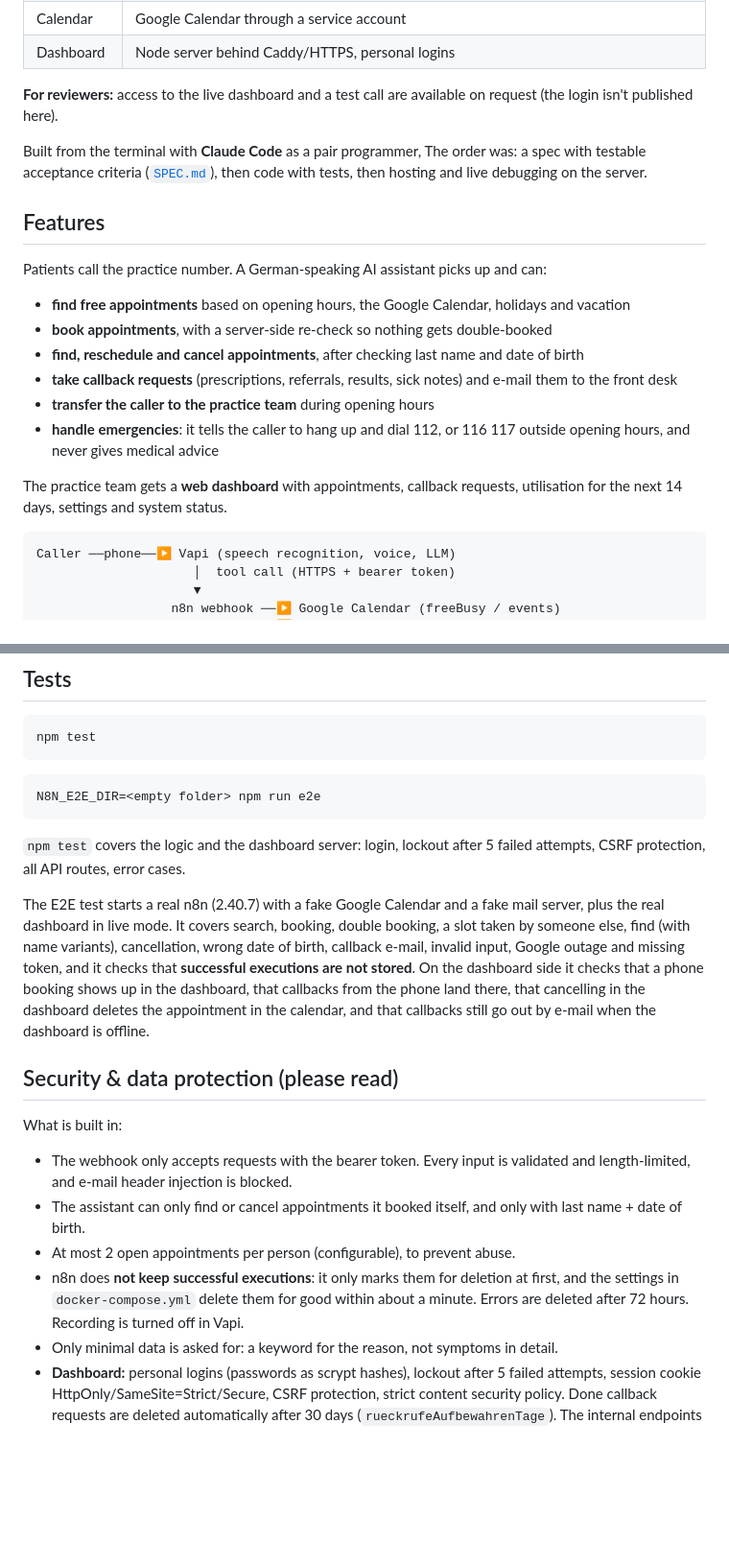
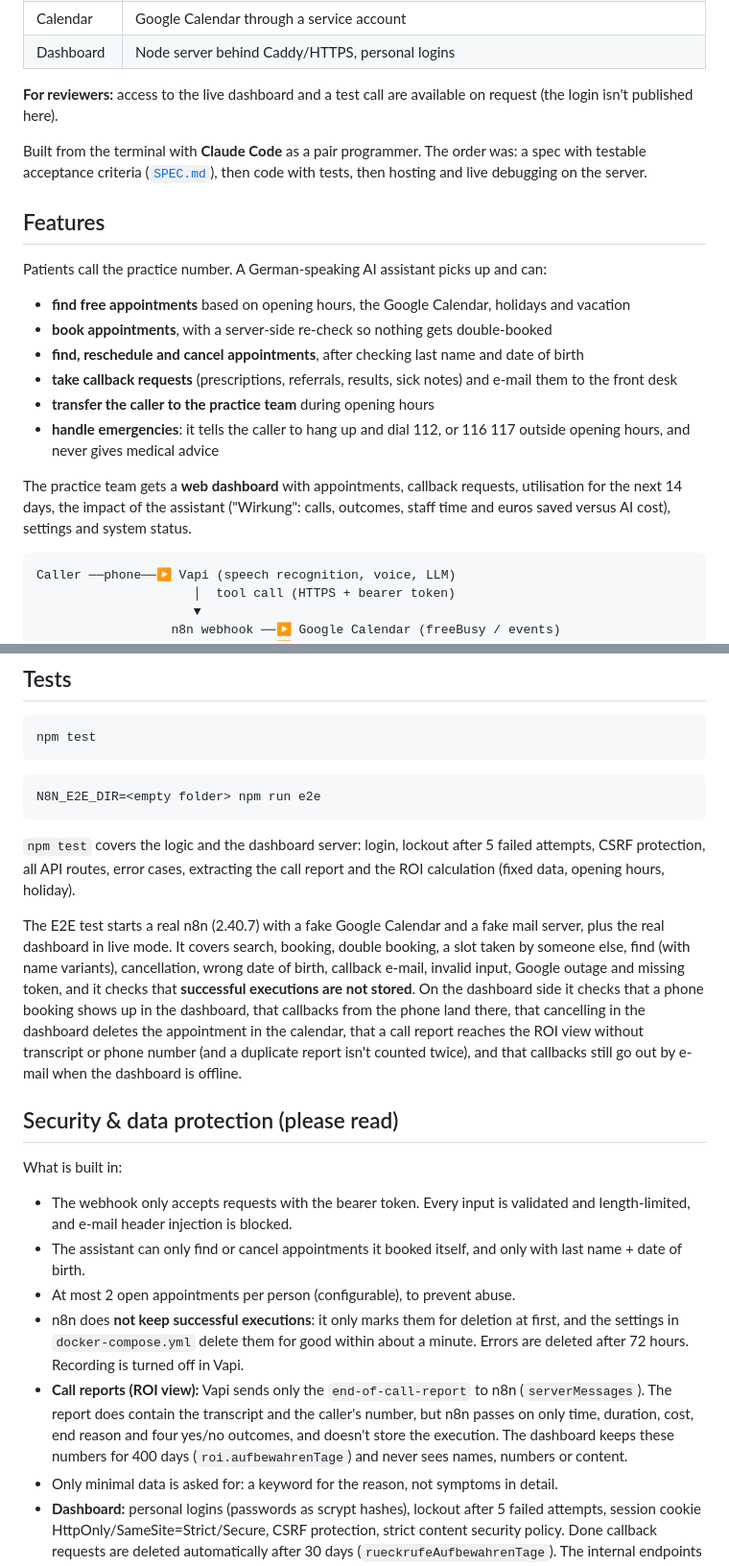
Before and after one commit to joel1220-bmg/praxis-telefonassistent, a Markdown page: README.md, 2 parts joined by grey strips. Shown at 96% size. GitHub-like rendering; blank space fills up the shorter version.

````diff
--- a/README.md
+++ b/README.md
@@ -61,7 +66,7 @@ sequenceDiagram
 
 **For reviewers:** access to the live dashboard and a test call are available on request (the login isn't published here).
 
-Built from the terminal with **Claude Code** as a pair programmer, The order was: a spec with testable acceptance criteria ([`SPEC.md`](SPEC.md)), then code with tests, then hosting and live debugging on the server.
+Built from the terminal with **Claude Code** as a pair programmer. The order was: a spec with testable acceptance criteria ([`SPEC.md`](SPEC.md)), then code with tests, then hosting and live debugging on the server.
 
 ## Features
 
@@ -74,7 +79,7 @@ Patients call the practice number. A German-speaking AI assistant picks up and c
 - **transfer the caller to the practice team** during opening hours
 - **handle emergencies**: it tells the caller to hang up and dial 112, or 116 117 outside opening hours, and never gives medical advice
 
-The practice team gets a **web dashboard** with appointments, callback requests, utilisation for the next 14 days, settings and system status.
+The practice team gets a **web dashboard** with appointments, callback requests, utilisation for the next 14 days, the impact of the assistant ("Wirkung": calls, outcomes, staff time and euros saved versus AI cost), settings and system status.
 
 ```
 Caller ──phone──▶ Vapi (speech recognition, voice, LLM)
@@ -221,9 +226,9 @@ npm test
 ```bash
 N8N_E2E_DIR=<empty folder> npm run e2e
 ```
-`npm test` covers the logic and the dashboard server: login, lockout after 5 failed attempts, CSRF protection, all API routes, error cases.
+`npm test` covers the logic and the dashboard server: login, lockout after 5 failed attempts, CSRF protection, all API routes, error cases, extracting the call report and the ROI calculation (fixed data, opening hours, holiday).
 
-The E2E test starts a real n8n (2.40.7) with a fake Google Calendar and a fake mail server, plus the real dashboard in live mode. It covers search, booking, double booking, a slot taken by someone else, find (with name variants), cancellation, wrong date of birth, callback e-mail, invalid input, Google outage and missing token, and it checks that **successful executions are not stored**. On the dashboard side it checks that a phone booking shows up in the dashboard, that callbacks from the phone land there, that cancelling in the dashboard deletes the appointment in the calendar, and that callbacks still go out by e-mail when the dashboard is offline.
+The E2E test starts a real n8n (2.40.7) with a fake Google Calendar and a fake mail server, plus the real dashboard in live mode. It covers search, booking, double booking, a slot taken by someone else, find (with name variants), cancellation, wrong date of birth, callback e-mail, invalid input, Google outage and missing token, and it checks that **successful executions are not stored**. On the dashboard side it checks that a phone booking shows up in the dashboard, that callbacks from the phone land there, that cancelling in the dashboard deletes the appointment in the calendar, that a call report reaches the ROI view without transcript or phone number (and a duplicate report isn't counted twice), and that callbacks still go out by e-mail when the dashboard is offline.
 
 ## Security & data protection (please read)
 
@@ -232,6 +237,7 @@ What is built in:
 - The assistant can only find or cancel appointments it booked itself, and only with last name + date of birth.
 - At most 2 open appointments per person (configurable), to prevent abuse.
 - n8n does **not keep successful executions**: it only marks them for deletion at first, and the settings in `docker-compose.yml` delete them for good within about a minute. Errors are deleted after 72 hours. Recording is turned off in Vapi.
+- **Call reports (ROI view):** Vapi sends only the `end-of-call-report` to n8n (`serverMessages`). The report does contain the transcript and the caller's number, but n8n passes on only time, duration, cost, end reason and four yes/no outcomes, and doesn't store the execution. The dashboard keeps these numbers for 400 days (`roi.aufbewahrenTage`) and never sees names, numbers or content.
 - Only minimal data is asked for: a keyword for the reason, not symptoms in detail.
 - **Dashboard:** personal logins (passwords as scrypt hashes), lockout after 5 failed attempts, session cookie HttpOnly/SameSite=Strict/Secure, CSRF protection, strict content security policy. Done callback requests are deleted automatically after 30 days (`rueckrufeAufbewahrenTage`). The internal endpoints are blocked from outside by Caddy. Recommended: make the dashboard reachable only from the practice network (see `docker/Caddyfile`).
 
````
Also changed, not shown: other parts of README.md (+9 -4 lines), SPEC.md (+19 -0 lines), docs/bilder/dashboard-wirkung.png (added), 15 other files.
